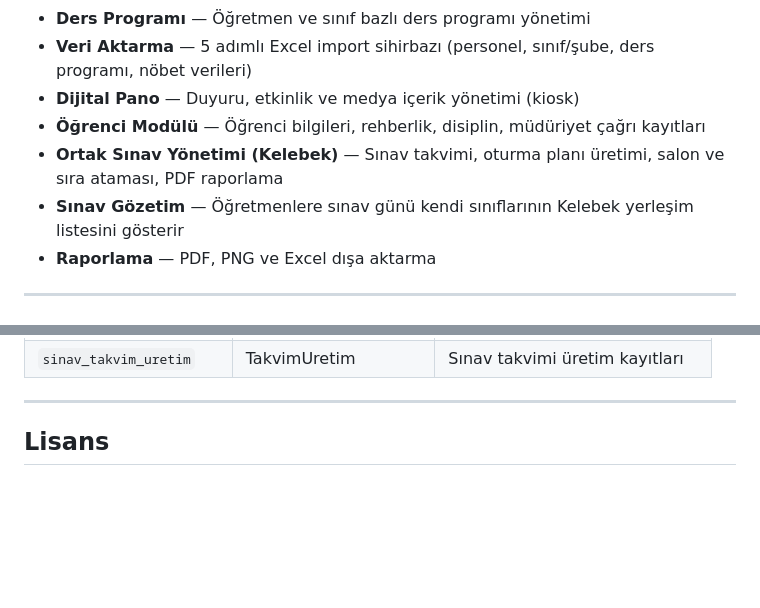
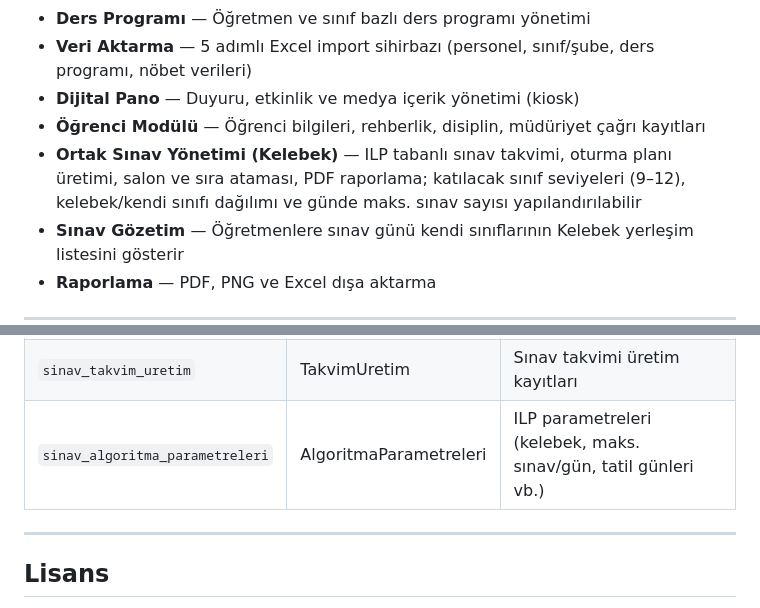
Before and after one commit to senolirmak/YonetimAnadoluLisesiLocal, a Markdown page: README.md, 2 parts joined by grey strips. Rendered like a GitHub page; blank space fills up the shorter version.

Commit message:
docs: README ortak sınav ILP parametreleri ve AlgoritmaParametreleri tablosu eklendi

```diff
--- a/README.md
+++ b/README.md
@@ -14,7 +14,7 @@ Okul personelinin haftalık nöbet görevlerini, ders doldurma listelerini, deva
 - **Veri Aktarma** — 5 adımlı Excel import sihirbazı (personel, sınıf/şube, ders programı, nöbet verileri)
 - **Dijital Pano** — Duyuru, etkinlik ve medya içerik yönetimi (kiosk)
 - **Öğrenci Modülü** — Öğrenci bilgileri, rehberlik, disiplin, müdüriyet çağrı kayıtları
-- **Ortak Sınav Yönetimi (Kelebek)** — Sınav takvimi, oturma planı üretimi, salon ve sıra ataması, PDF raporlama
+- **Ortak Sınav Yönetimi (Kelebek)** — ILP tabanlı sınav takvimi, oturma planı üretimi, salon ve sıra ataması, PDF raporlama; katılacak sınıf seviyeleri (9–12), kelebek/kendi sınıfı dağılımı ve günde maks. sınav sayısı yapılandırılabilir
 - **Sınav Gözetim** — Öğretmenlere sınav günü kendi sınıflarının Kelebek yerleşim listesini gösterir
 - **Raporlama** — PDF, PNG ve Excel dışa aktarma
 
@@ -263,6 +263,7 @@ nobet_proje/
 | `sinav_sinav_bilgisi` | SinavBilgisi | Aktif sınav tanımı |
 | `sinav_oturma_plani` | OturmaPlani | Öğrenci salon ve sıra atamaları |
 | `sinav_takvim_uretim` | TakvimUretim | Sınav takvimi üretim kayıtları |
+| `sinav_algoritma_parametreleri` | AlgoritmaParametreleri | ILP parametreleri (kelebek, maks. sınav/gün, tatil günleri vb.) |
 
 ---
 
```
